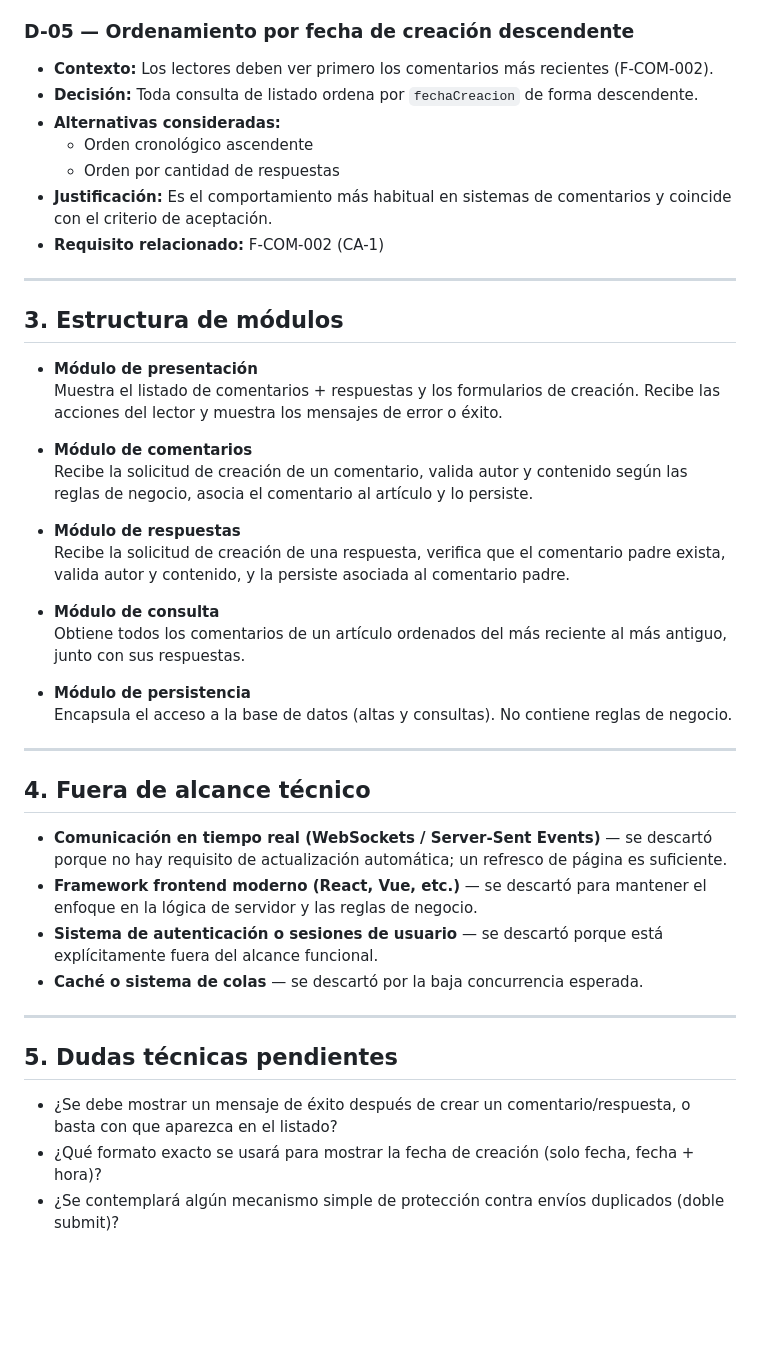
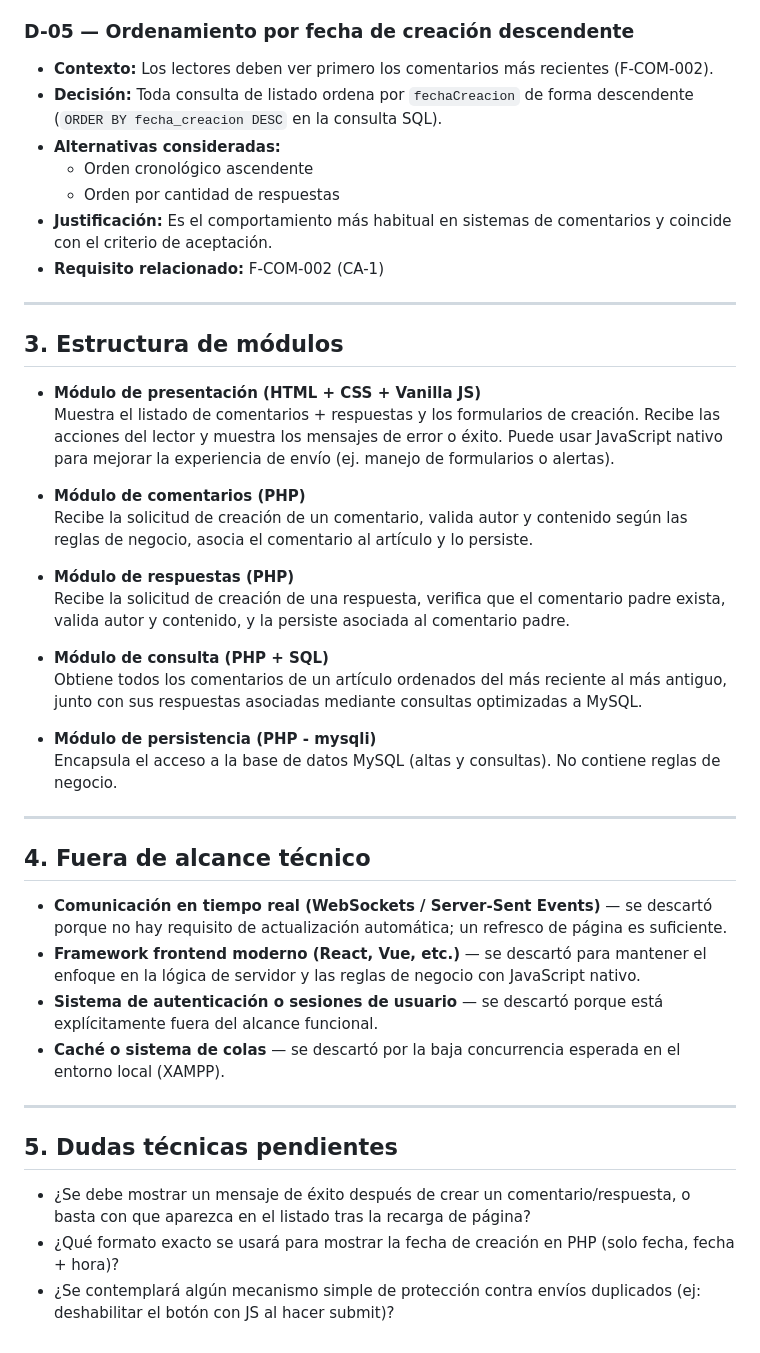
Before and after one commit to morphine75/app-comentarios, a Markdown page: requisitos/design.md, the part around one of its changes. Rendered like a GitHub page; blank space fills up the shorter version.

```diff
--- a/requisitos/design.md
+++ b/requisitos/design.md
@@ -52,7 +53,7 @@ La comunicación es siempre síncrona y en una sola dirección: el lector intera
 
 ### D-05 — Ordenamiento por fecha de creación descendente
 - **Contexto:** Los lectores deben ver primero los comentarios más recientes (F-COM-002).
-- **Decisión:** Toda consulta de listado ordena por `fechaCreacion` de forma descendente.
+- **Decisión:** Toda consulta de listado ordena por `fechaCreacion` de forma descendente (`ORDER BY fecha_creacion DESC` en la consulta SQL).
 - **Alternativas consideradas:**
   - Orden cronológico ascendente
   - Orden por cantidad de respuestas
@@ -63,34 +64,34 @@ La comunicación es siempre síncrona y en una sola dirección: el lector intera
 
 ## 3. Estructura de módulos
 
-- **Módulo de presentación**
-  Muestra el listado de comentarios + respuestas y los formularios de creación. Recibe las acciones del lector y muestra los mensajes de error o éxito.
+- **Módulo de presentación (HTML + CSS + Vanilla JS)**
+  Muestra el listado de comentarios + respuestas y los formularios de creación. Recibe las acciones del lector y muestra los mensajes de error o éxito. Puede usar JavaScript nativo para mejorar la experiencia de envío (ej. manejo de formularios o alertas).
 
-- **Módulo de comentarios**
+- **Módulo de comentarios (PHP)**
   Recibe la solicitud de creación de un comentario, valida autor y contenido según las reglas de negocio, asocia el comentario al artículo y lo persiste.
 
-- **Módulo de respuestas**
+- **Módulo de respuestas (PHP)**
   Recibe la solicitud de creación de una respuesta, verifica que el comentario padre exista, valida autor y contenido, y la persiste asociada al comentario padre.
 
-- **Módulo de consulta**
-  Obtiene todos los comentarios de un artículo ordenados del más reciente al más antiguo, junto con sus respuestas.
+- **Módulo de consulta (PHP + SQL)**
+  Obtiene todos los comentarios de un artículo ordenados del más reciente al más antiguo, junto con sus respuestas asociadas mediante consultas optimizadas a MySQL.
 
-- **Módulo de persistencia**
-  Encapsula el acceso a la base de datos (altas y consultas). No contiene reglas de negocio.
+- **Módulo de persistencia (PHP - mysqli)**
+  Encapsula el acceso a la base de datos MySQL (altas y consultas). No contiene reglas de negocio.
 
 ---
 
 ## 4. Fuera de alcance técnico
 
 - **Comunicación en tiempo real (WebSockets / Server-Sent Events)** — se descartó porque no hay requisito de actualización automática; un refresco de página es suficiente.
-- **Framework frontend moderno (React, Vue, etc.)** — se descartó para mantener el enfoque en la lógica de servidor y las reglas de negocio.
+- **Framework frontend moderno (React, Vue, etc.)** — se descartó para mantener el enfoque en la lógica de servidor y las reglas de negocio con JavaScript nativo.
 - **Sistema de autenticación o sesiones de usuario** — se descartó porque está explícitamente fuera del alcance funcional.
-- **Caché o sistema de colas** — se descartó por la baja concurrencia esperada.
+- **Caché o sistema de colas** — se descartó por la baja concurrencia esperada en el entorno local (XAMPP).
 
 ---
 
 ## 5. Dudas técnicas pendientes
 
-- ¿Se debe mostrar un mensaje de éxito después de crear un comentario/respuesta, o basta con que aparezca en el listado?
-- ¿Qué formato exacto se usará para mostrar la fecha de creación (solo fecha, fecha + hora)?
-- ¿Se contemplará algún mecanismo simple de protección contra envíos duplicados (doble submit)?
+- ¿Se debe mostrar un mensaje de éxito después de crear un comentario/respuesta, o basta con que aparezca en el listado tras la recarga de página?
+- ¿Qué formato exacto se usará para mostrar la fecha de creación en PHP (solo fecha, fecha + hora)?
+- ¿Se contemplará algún mecanismo simple de protección contra envíos duplicados (ej: deshabilitar el botón con JS al hacer submit)?
```
Also changed, not shown: other parts of requisitos/design.md (+11 -10 lines), AGENTS.md (added, +71 -0 lines), requisitos/requirements.md (+8 -6 lines).
